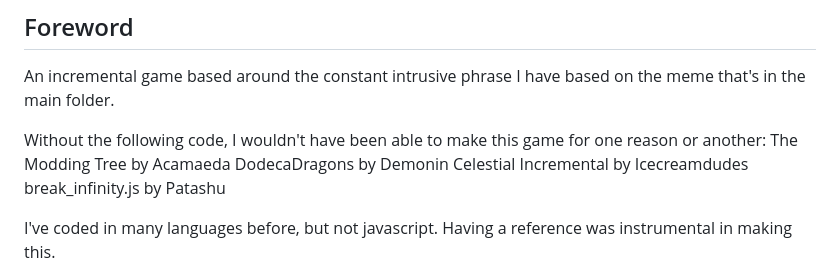
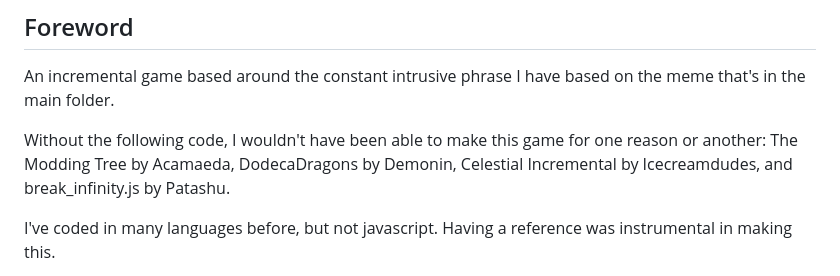
Before and after one commit to omniwyvern/green-and-blue, a Markdown page: README.md, the part around the change. GitHub-like rendering.

Commit message:
Update README.md
made it more readable on github

```diff
--- a/README.md
+++ b/README.md
@@ -3,10 +3,7 @@ An incremental game based around the constant intrusive phrase I have based on
 the meme that's in the main folder.
 
 Without the following code, I wouldn't have been able to make this game for one reason or another:
-The Modding Tree by Acamaeda
-DodecaDragons by Demonin
-Celestial Incremental by Icecreamdudes
-break_infinity.js by Patashu
+The Modding Tree by Acamaeda, DodecaDragons by Demonin, Celestial Incremental by Icecreamdudes, and break_infinity.js by Patashu.
 
 I've coded in many languages before, but not javascript. Having a reference
 was instrumental in making this.
```
